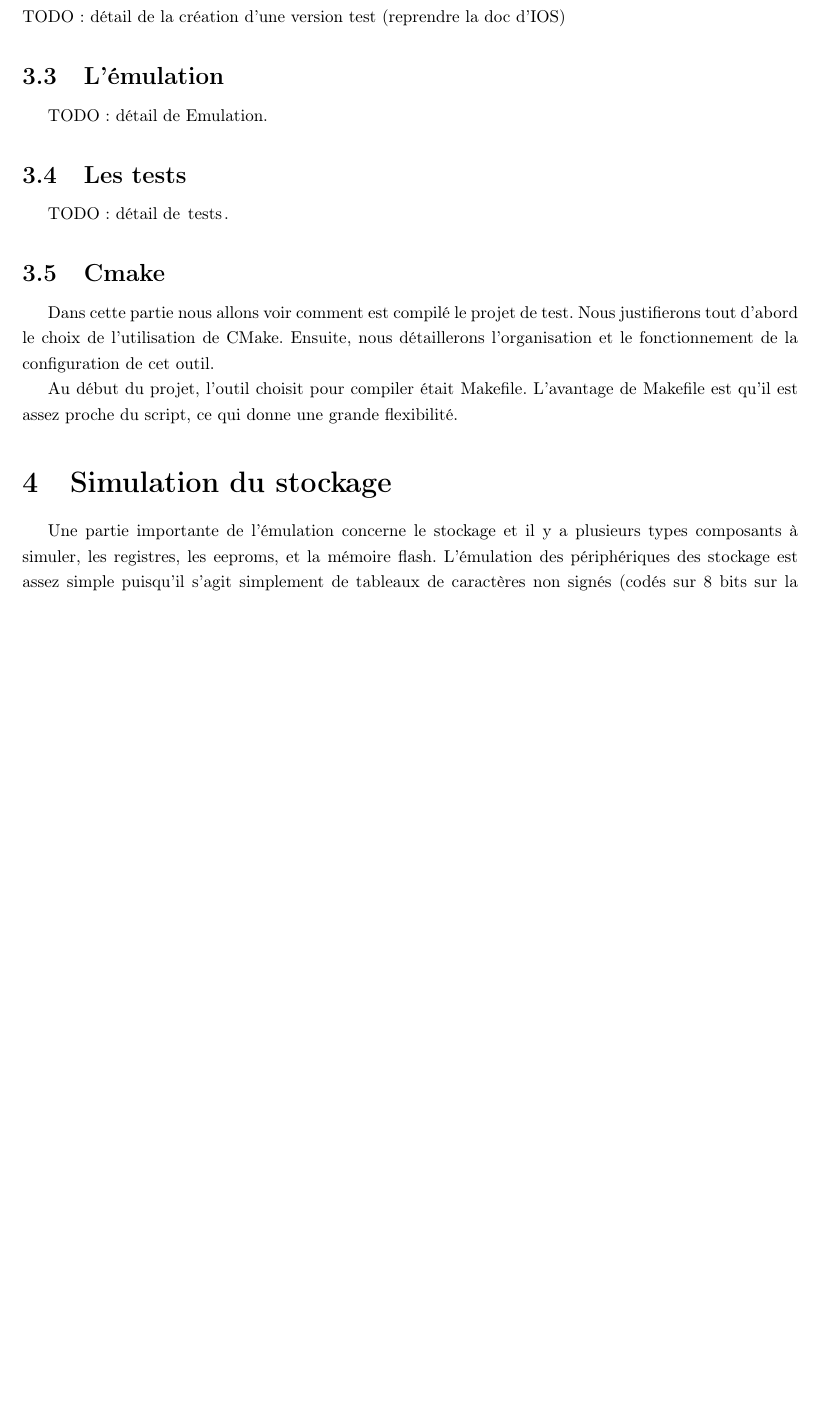
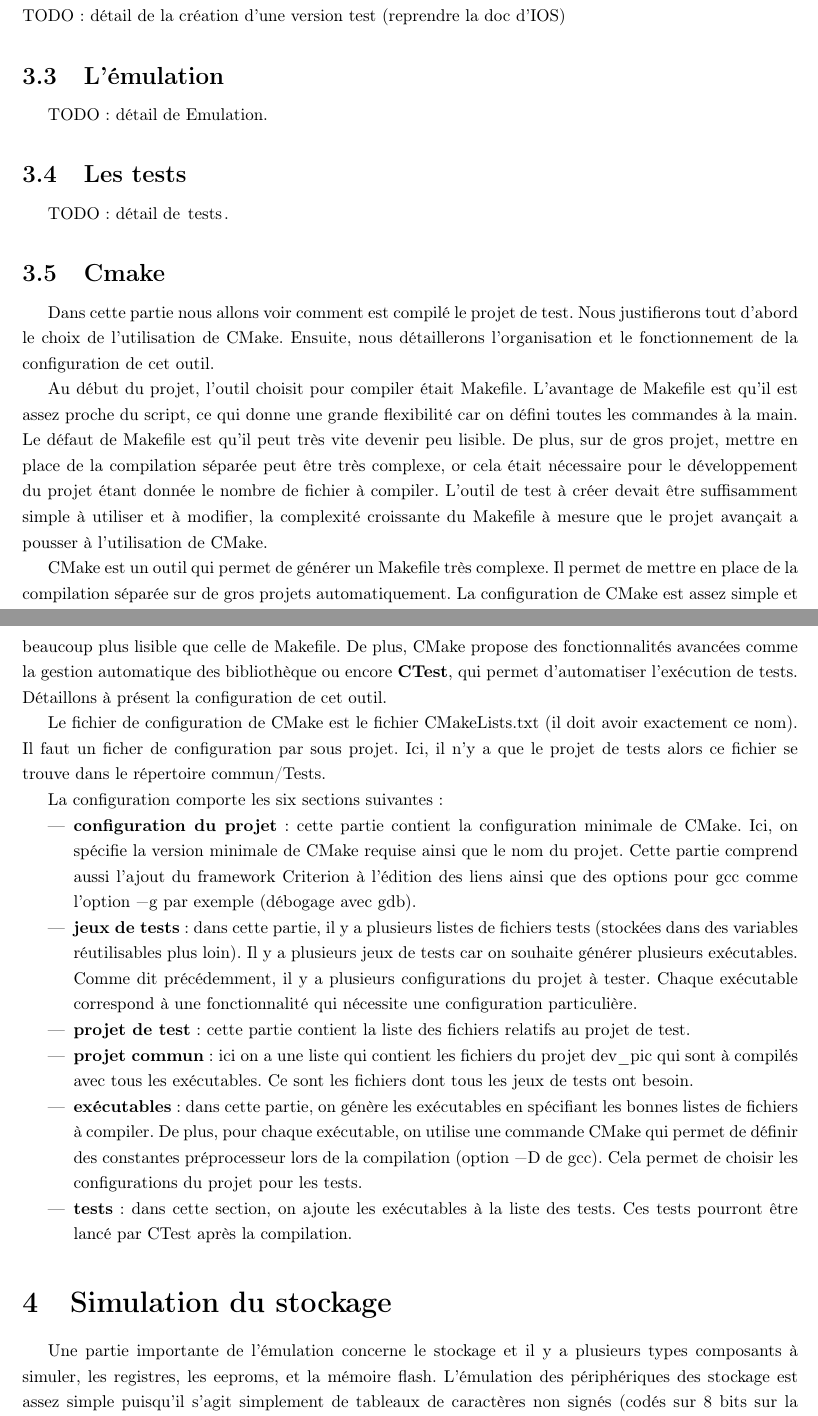
Before and after one commit to drfailer/rapport-stage-zz2, a LaTeX document (rapport.tex): part of page 16 of 35 before the commit and two parts of pages 16 and 17 of 36 after it, the two joined at a grey line, cut so that both start at the same text, the shorter picture padded with empty space. Compiled offline with pdfLaTeX.

Commit message:
début explication du cmake

```diff
--- a/rapport.tex
+++ b/rapport.tex
@@ -722,7 +722,56 @@ outil.
 
 Au début du projet, l'outil choisit pour compiler était Makefile. L'avantage de
 Makefile est qu'il est assez proche du script, ce qui donne une grande
-flexibilité.
+flexibilité car on défini toutes les commandes à la main. Le défaut de Makefile
+est qu'il peut très vite devenir peu lisible. De plus, sur de gros projet, mettre
+en place de la compilation séparée peut être très complexe, or cela était
+nécessaire pour le développement du projet étant donnée le nombre de fichier à
+compiler. L'outil de test à créer devait être suffisamment simple à utiliser et à
+modifier, la complexité croissante du Makefile à mesure que le projet avançait a
+pousser à l'utilisation de CMake.
+
+CMake est un outil qui permet de générer un Makefile très complexe. Il permet de
+mettre en place de la compilation séparée sur de gros projets automatiquement.
+La configuration de CMake est assez simple et beaucoup plus lisible que celle de
+Makefile. De plus, CMake propose des fonctionnalités avancées comme la gestion
+automatique des bibliothèque ou encore \textbf{CTest}, qui permet d'automatiser
+l'exécution de tests. Détaillons à présent la configuration de cet outil.
+
+Le fichier de configuration de CMake est le fichier \lstinline{CMakeLists.txt}
+(il doit avoir exactement ce nom). Il faut un ficher de configuration par sous
+projet. Ici, il n'y a que le projet de tests alors ce fichier se trouve dans le
+répertoire \lstinline{commun/Tests}.
+
+La configuration comporte les six sections suivantes:
+
+\begin{itemize}
+  \item \textbf{configuration du projet}: cette partie contient la configuration
+    minimale de CMake. Ici, on spécifie la version minimale de CMake requise
+    ainsi que le nom du projet. Cette partie comprend aussi l'ajout du framework
+    Criterion à l'édition des liens ainsi que des options pour \lstinline{gcc}
+    comme l'option \lstinline{-g} par exemple (débogage avec gdb).
+  \item \textbf{jeux de tests}: dans cette partie, il y a plusieurs listes de
+    fichiers tests (stockées dans des variables réutilisables plus loin). Il y a
+    plusieurs jeux de tests car on souhaite générer plusieurs exécutables. Comme
+    dit précédemment, il y a plusieurs configurations du projet à tester. Chaque
+    exécutable correspond à une fonctionnalité qui nécessite une configuration
+    particulière.
+  \item \textbf{projet de test}: cette partie contient la liste des fichiers
+    relatifs au projet de test.
+  \item \textbf{projet commun}: ici on a une liste qui contient les fichiers du
+    projet \lstinline{dev_pic} qui sont à compilés avec tous les exécutables. Ce
+    sont les fichiers dont tous les jeux de tests ont besoin.
+  \item \textbf{exécutables}: dans cette partie, on génère les exécutables en
+    spécifiant les bonnes listes de fichiers à compiler. De plus, pour chaque
+    exécutable, on utilise une commande CMake qui permet de définir des
+    constantes préprocesseur lors de la compilation (option \lstinline{-D} de
+    gcc). Cela permet de choisir les configurations du projet pour les tests.
+  \item \textbf{tests}: dans cette section, on ajoute les exécutables à la liste
+    des tests. Ces tests pourront être lancé par \lstinline{CTest} après la
+    compilation.
+\end{itemize}
+
+%TODO: conclusion cmake
 
 %}}}
 \section{Simulation du stockage}%{{{
```
